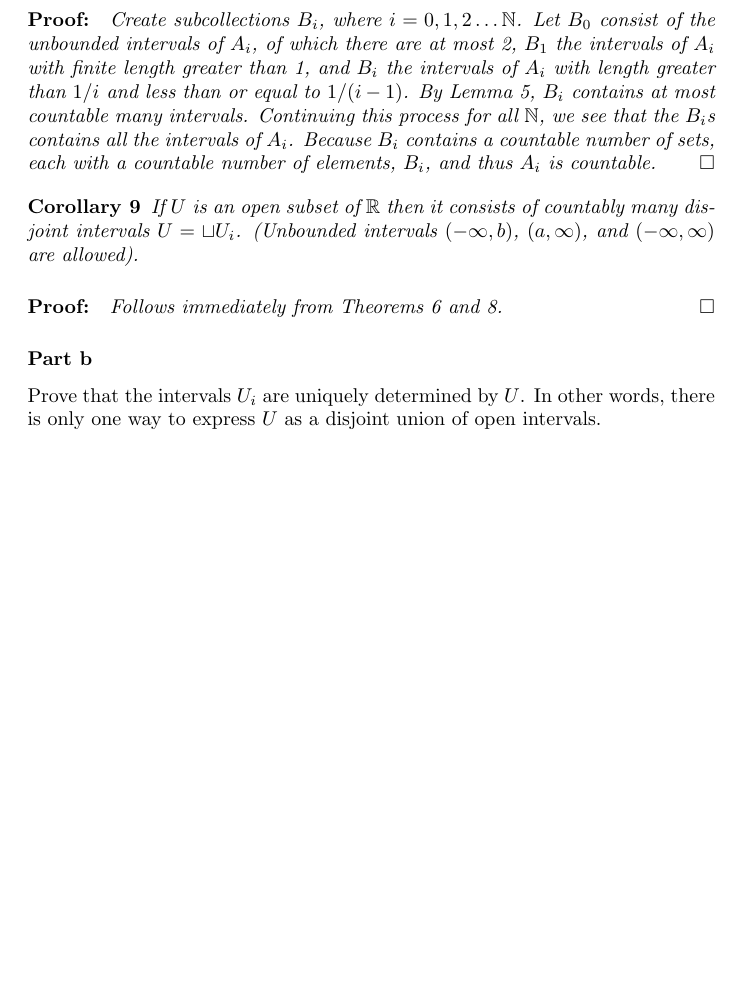
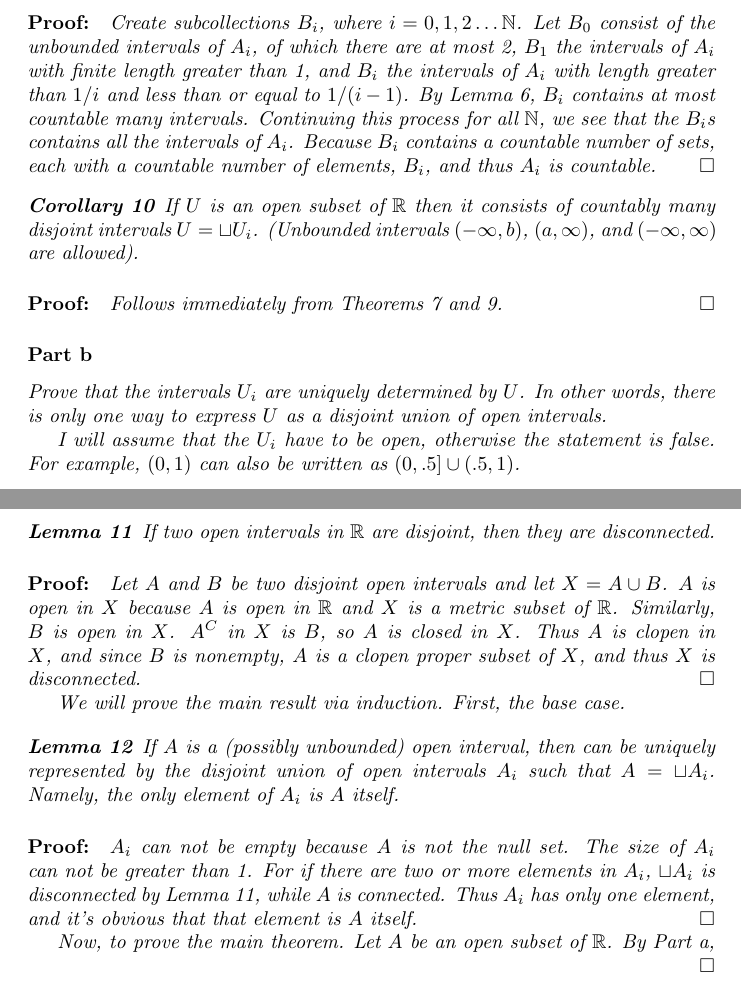
Before and after one commit to aulchen/pugh-analysis, a LaTeX document (Chapter2.tex): part of page 10 of 10 before the commit and two parts of pages 10 and 11 of 11 after it, the two joined at a grey line, cut so that both start at the same text, the shorter picture padded with empty space. Compiled offline with pdfLaTeX.

Commit message:
Saving work on Problem 31(b)

```diff
--- a/Chapter2.tex
+++ b/Chapter2.tex
@@ -361,4 +369,26 @@ Follows immediately from Theorems \ref{OpenSetsAreUnionOfDisjointIntervals} and
 \subsubsection*{Part b}
 Prove that the intervals $U_i$ are uniquely determined by $U$. In other words, there is only one way to express $U$ as a disjoint union of open intervals.
 
+I will assume that the $U_i$ have to be open, otherwise the statement is false. For example, $(0, 1)$ can also be written as $(0, .5] \cup (.5, 1)$.
+
+\begin{lemma}
+\label{DisjointOpenIntervalsAreDisconnected}
+If two open intervals in $\mathbb{R}$ are disjoint, then they are disconnected.
+\begin{proof}
+Let $A$ and $B$ be two disjoint open intervals and let $X = A \cup B$. $A$ is open in $X$ because $A$ is open in $\mathbb{R}$ and $X$ is a metric subset of $\mathbb{R}$. Similarly, $B$ is open in $X$. $A^C$ in $X$ is $B$, so $A$ is closed in $X$. Thus $A$ is clopen in $X$, and since $B$ is nonempty, $A$ is a clopen proper subset of $X$, and thus $X$ is disconnected.
+\end{proof}
+
+We will prove the main result via induction. First, the base case.
+
+\begin{lemma}
+\label{OpenIntervalIsOpenInterval}
+If $A$ is a (possibly unbounded) open interval, then can be uniquely represented by the disjoint union of open intervals $A_i$ such that $A = \sqcup A_i$. Namely, the only element of $A_i$ is $A$ itself.
+\begin{proof}
+$A_i$ can not be empty because $A$ is not the null set. The size of $A_i$ can not be greater than 1. For if there are two or more elements in $A_i$, $\sqcup A_i$ is disconnected by Lemma \ref{DisjointOpenIntervalsAreDisconnected}, while $A$ is connected. Thus $A_i$ has only one element, and it's obvious that that element is $A$ itself.
+\end{proof}
+
+Now, to prove the main theorem. Let $A$ be an open subset of $\mathbb{R}$. By Part a,
+
+\end{proof}
+
 \end{document}
```
Also changed, not shown: Chapter2.tex (8 more changed lines).
